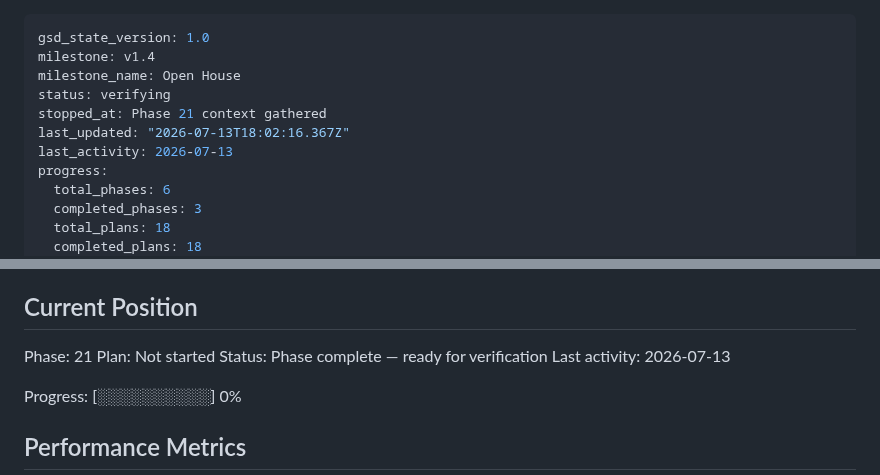
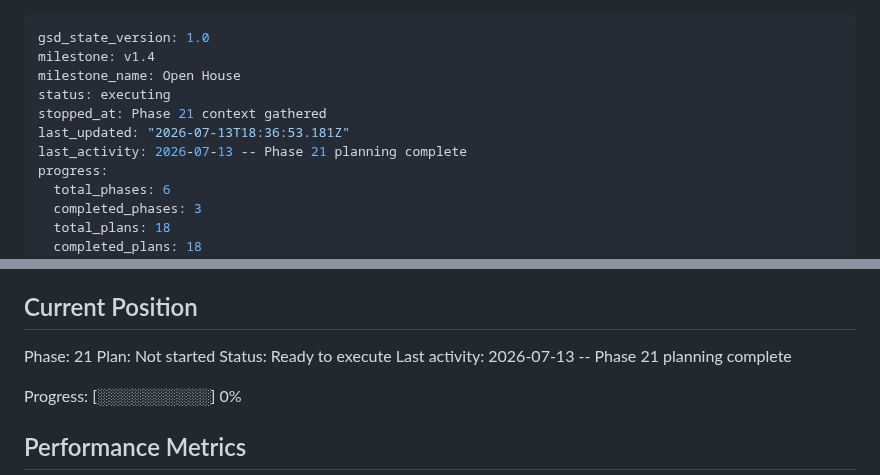
Before and after one commit to jadrianports/dexter, a Markdown page: .planning/STATE.md, 2 parts joined by grey strips. Drawn GitHub-style.

Commit message:
docs(21): plan verification + state

```diff
--- a/.planning/STATE.md
+++ b/.planning/STATE.md
@@ -2,10 +2,10 @@
 gsd_state_version: 1.0
 milestone: v1.4
 milestone_name: Open House
-status: verifying
+status: executing
 stopped_at: Phase 21 context gathered
-last_updated: "2026-07-13T18:02:16.367Z"
-last_activity: 2026-07-13
+last_updated: "2026-07-13T18:36:53.181Z"
+last_activity: 2026-07-13 -- Phase 21 planning complete
 progress:
   total_phases: 6
   completed_phases: 3
@@ -27,8 +27,8 @@ See: .planning/PROJECT.md (updated 2026-07-10)
 
 Phase: 21
 Plan: Not started
-Status: Phase complete — ready for verification
-Last activity: 2026-07-13
+Status: Ready to execute
+Last activity: 2026-07-13 -- Phase 21 planning complete
 
 Progress: [░░░░░░░░░░] 0%
 
```
